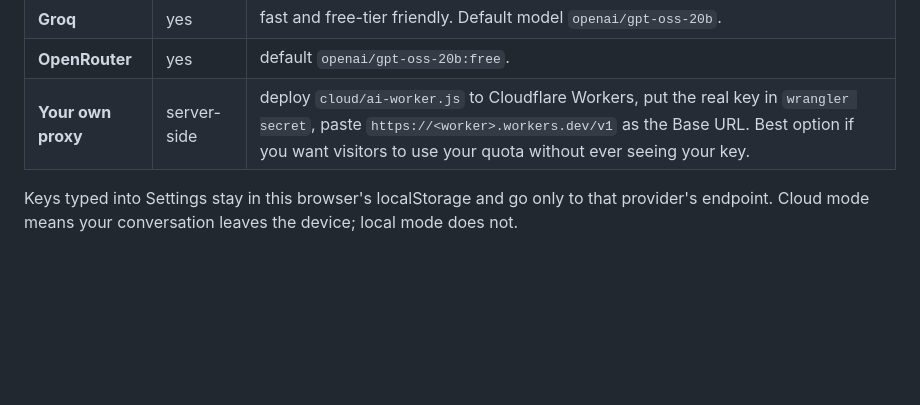
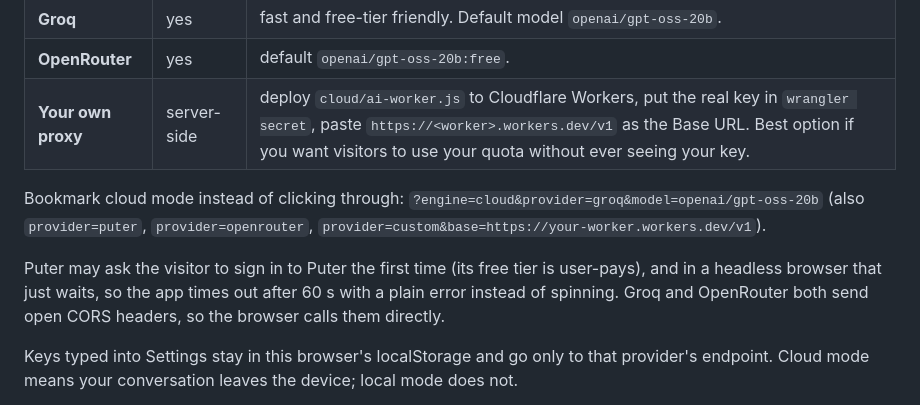
Before and after one commit to genity5-collab/lfm3-os, a Markdown page: README.md, the part around the change. GitHub-like rendering; blank space fills up the shorter version.

Commit message:
Document cloud URL params and the Puter sign-in caveat

```diff
--- a/README.md
+++ b/README.md
@@ -93,6 +93,13 @@ you move the model off the device. The agent loop, tools, permissions and notes
 | **Groq** | yes | fast and free-tier friendly. Default model `openai/gpt-oss-20b`. |
 | **OpenRouter** | yes | default `openai/gpt-oss-20b:free`. |
 | **Your own proxy** | server-side | deploy `cloud/ai-worker.js` to Cloudflare Workers, put the real key in `wrangler secret`, paste `https://<worker>.workers.dev/v1` as the Base URL. Best option if you want visitors to use your quota without ever seeing your key. |
+
+Bookmark cloud mode instead of clicking through: `?engine=cloud&provider=groq&model=openai/gpt-oss-20b`
+(also `provider=puter`, `provider=openrouter`, `provider=custom&base=https://your-worker.workers.dev/v1`).
+
+Puter may ask the visitor to sign in to Puter the first time (its free tier is user-pays), and in a
+headless browser that just waits, so the app times out after 60 s with a plain error instead of spinning.
+Groq and OpenRouter both send open CORS headers, so the browser calls them directly.
 
 Keys typed into Settings stay in this browser's localStorage and go only to that provider's
 endpoint. Cloud mode means your conversation leaves the device; local mode does not.
```
